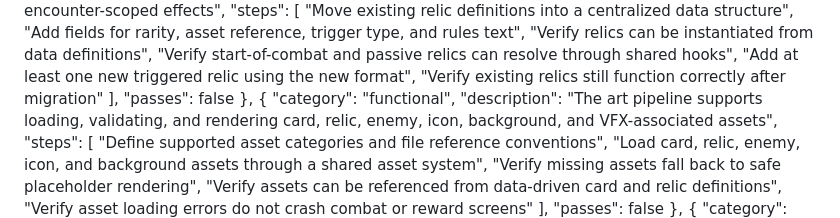
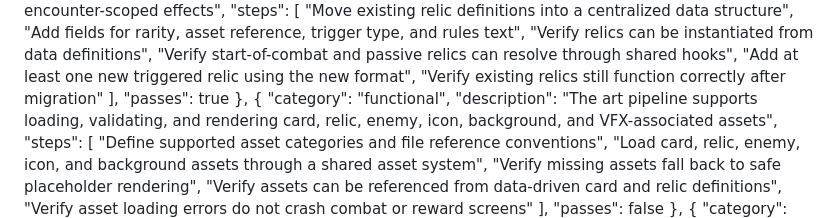
Before and after one commit to hsuhanooi/drawforge, a Markdown page: TODO.md, the part around the change. Drawn GitHub-style.

Commit message:
Complete relic registry migration

```diff
--- a/TODO.md
+++ b/TODO.md
@@ -315,7 +315,7 @@
           "Add at least one new triggered relic using the new format",
           "Verify existing relics still function correctly after migration"
         ],
-        "passes": false
+        "passes": true
       },
       {
         "category": "functional",
```
